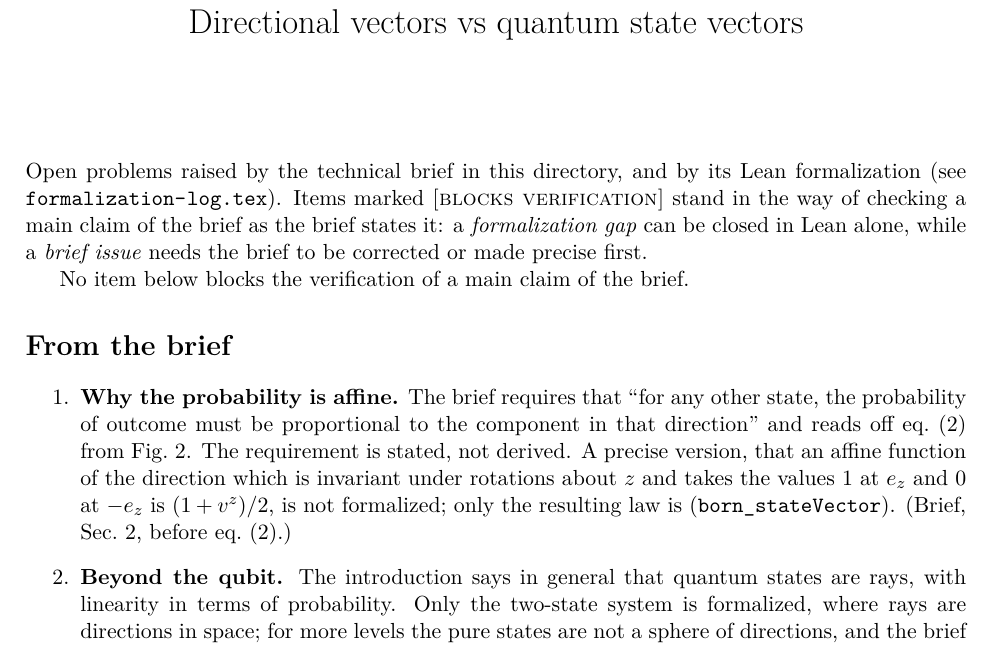
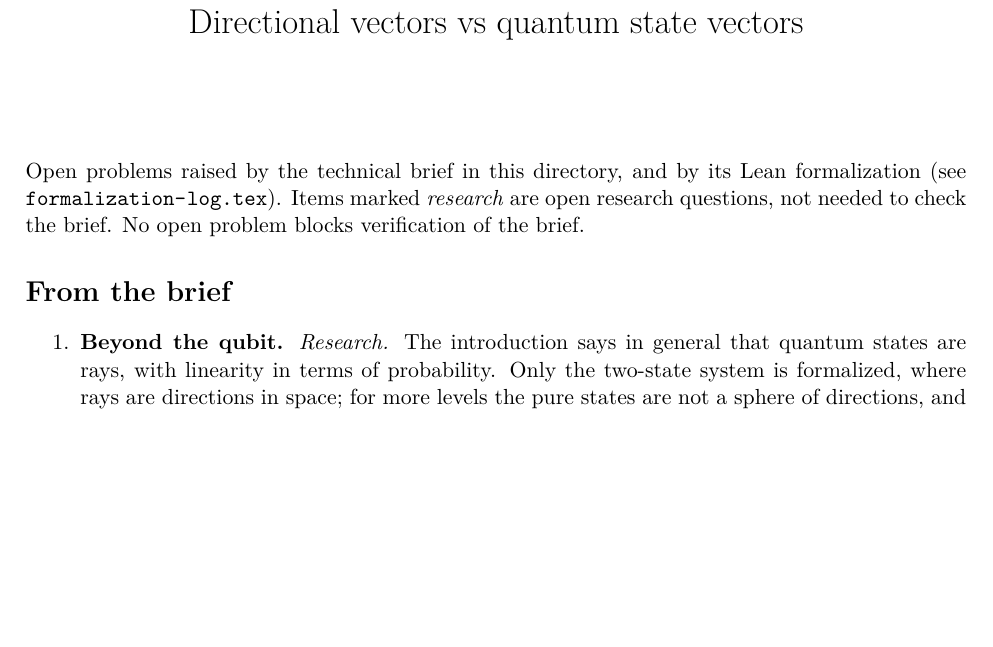
Before and after one commit to rwst/AoP-lean, a LaTeX document (briefs/SuperpositionAndLinearity/open-problems.tex): part of the page, cut so that both start at the same text, the shorter picture padded with empty space. Compiled offline with pdfLaTeX.

Commit message:
SuperpositionAndLinearity: why the probability is affine
An affine function of the direction that is invariant under the
rotations about e_z, with the values 1 at e_z and 0 at -e_z, is
(1 + v^z)/2, the Born probability p(z+) of psi(theta, phi): the brief's
requirement determines eq. (2). Remove the open problem, update the
log, and mark "Beyond the qubit" as a research question.

Co-Authored-By: Claude Opus 5.5 <noreply@anthropic.com>

```diff
--- a/briefs/SuperpositionAndLinearity/open-problems.tex
+++ b/briefs/SuperpositionAndLinearity/open-problems.tex
@@ -14,8 +14,6 @@
 % Lean names and paths: verbatim, breakable at . _ /
 \DeclareUrlCommand\lean{\urlstyle{tt}}
 \def\UrlBreaks{\do\.\do\_\do\/}
-% Marks an open problem that blocks checking a main claim of the brief
-\newcommand{\blocker}[1]{\textsc{[blocks verification: #1]}~}
 % Extra stretch for paragraphs with long, unbreakable Lean names
 \emergencystretch=6em
 
@@ -28,26 +26,15 @@
 
 \noindent
 Open problems raised by the technical brief in this directory, and by its Lean formalization
-(see \lean{formalization-log.tex}).
-Items marked \textsc{[blocks verification]} stand in the way of checking a main
-claim of the brief as the brief states it: a \emph{formalization gap} can be closed
-in Lean alone, while a \emph{brief issue} needs the brief to be corrected or made
-precise first.
-
-No item below blocks the verification of a main claim of the brief.
+(see \lean{formalization-log.tex}). Items marked \emph{research} are open research questions,
+not needed to check the brief. No open problem blocks verification of the brief.
 
 \section*{From the brief}
 \begin{enumerate}
-\item \textbf{Why the probability is affine.} The brief requires that ``for any other state, the
-  probability of outcome must be proportional to the component in that direction'' and reads
-  off eq.~(2) from Fig.~2. The requirement is stated, not derived. A precise version, that an
-  affine function of the direction which is invariant under rotations about $z$ and takes the
-  values $1$ at $e_z$ and $0$ at $-e_z$ is $(1 + v^z)/2$, is not formalized; only the resulting
-  law is (\lean{born_stateVector}). (Brief, Sec.~2, before eq.~(2).)
-\item \textbf{Beyond the qubit.} The introduction says in general that quantum states are rays,
-  with linearity in terms of probability. Only the two-state system is formalized, where rays
-  are directions in space; for more levels the pure states are not a sphere of directions, and
-  the brief does not say what replaces eq.~(1). (Brief, Sec.~1.)
+\item \textbf{Beyond the qubit.} \emph{Research.} The introduction says in general that quantum
+  states are rays, with linearity in terms of probability. Only the two-state system is
+  formalized, where rays are directions in space; for more levels the pure states are not a
+  sphere of directions, and the brief does not say what replaces eq.~(1). (Brief, Sec.~1.)
 \end{enumerate}
 
 \end{document}
```
Also changed, not shown: briefs/SuperpositionAndLinearity/formalization-log.tex (+12 -2 lines), briefs/SuperpositionAndLinearity/formalization-log.pdf, briefs/SuperpositionAndLinearity/open-problems.pdf, 1 other file.
